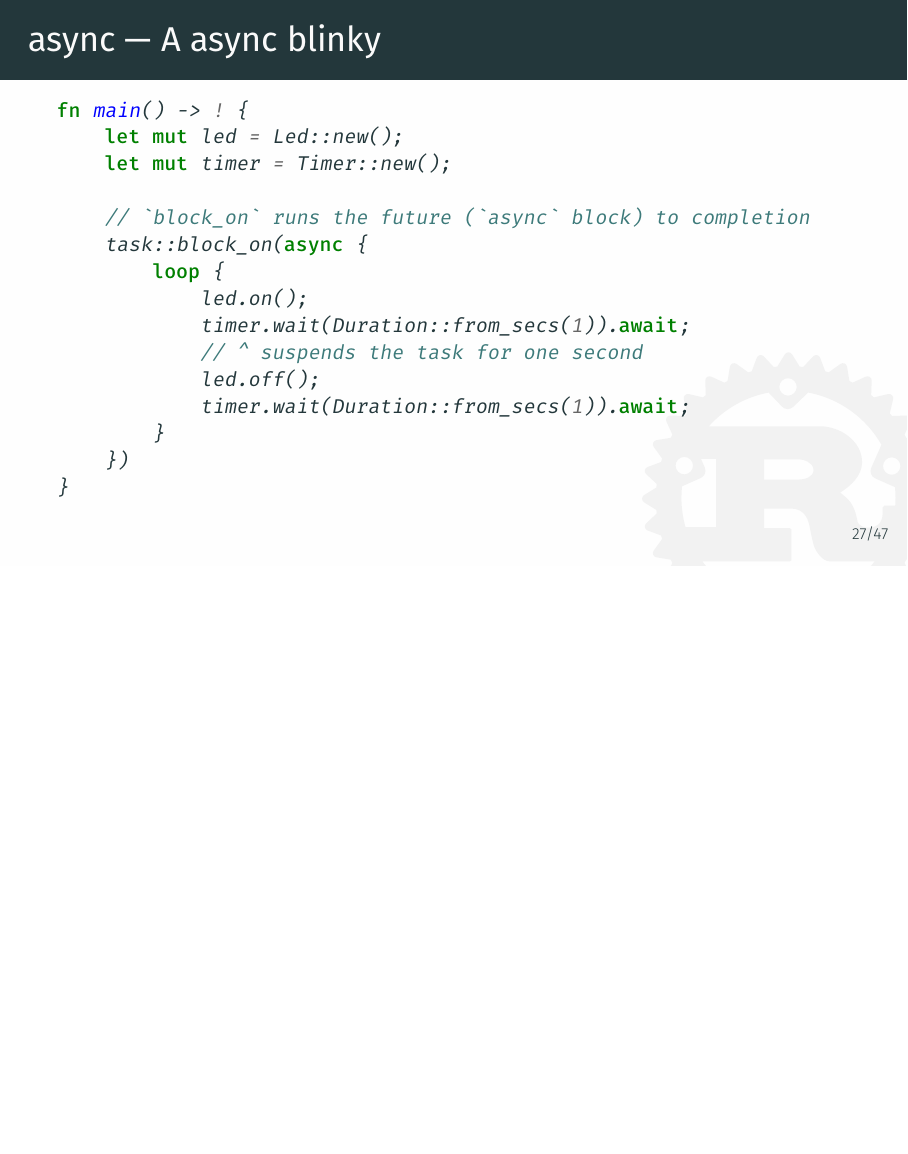
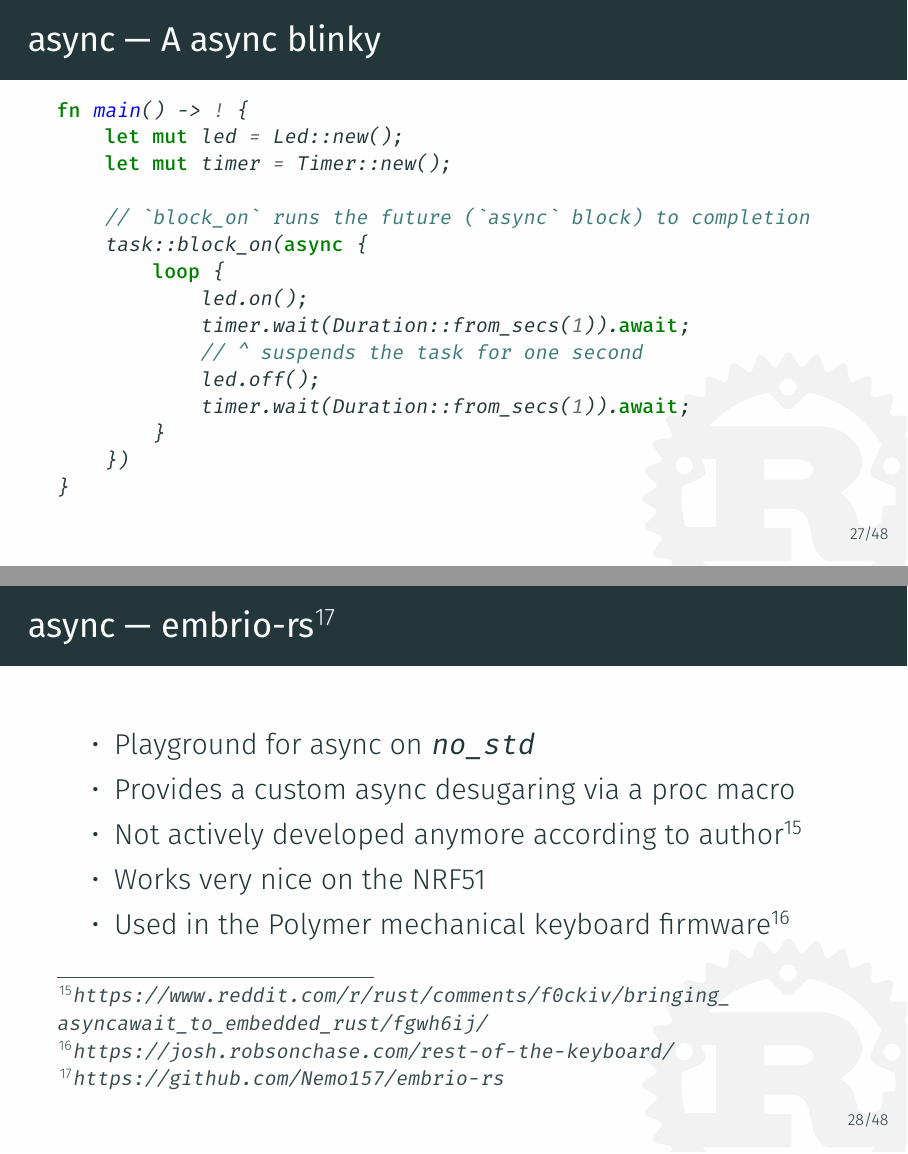
Before and after one commit to rnestler/talk-rust-embedded, LaTeX slides (slides.tex): page 43 of 70 before the commit and pages 43 and 44 of 71 after it, the two joined at a grey line, the shorter picture padded with empty space. Compiled offline with XeLaTeX.

Commit message:
And one slide for embrio-rs

```diff
--- a/slides.tex
+++ b/slides.tex
@@ -379,9 +379,23 @@ fn main() -> ! {
   \end{minted}
 \end{frame}
 
+
+
+\begin{frame}[c]{async --- embrio-rs\footnote{\url{https://github.com/Nemo157/embrio-rs}}}
+  \begin{itemize}
+    \item Playground for async on \texttt{no\_std}
+    \item Provides a custom async desugaring via a proc macro
+    \item Not actively developed anymore according to author\footnote{\url{https://www.reddit.com/r/rust/comments/f0ckiv/bringing_asyncawait_to_embedded_rust/fgwh6ij/}}
+    \item Works very nice on the NRF51
+    \item Used in the Polymer mechanical keyboard firmware\footnote{\url{https://josh.robsonchase.com/rest-of-the-keyboard/}}
+  \end{itemize}
+\end{frame}
+
 \begin{frame}[c]{async --- The \texttt{Future}}
   \begin{itemize}
+    % Maybe one for Cortex-M?
     \item Reusable executors?
+    % On single core just disable all interrupts in critical sections
     \item Thread safety with interrupts?
     \pause\item RTIC may provide a solution for that {\DejaVu ☺}
   \end{itemize}
```
